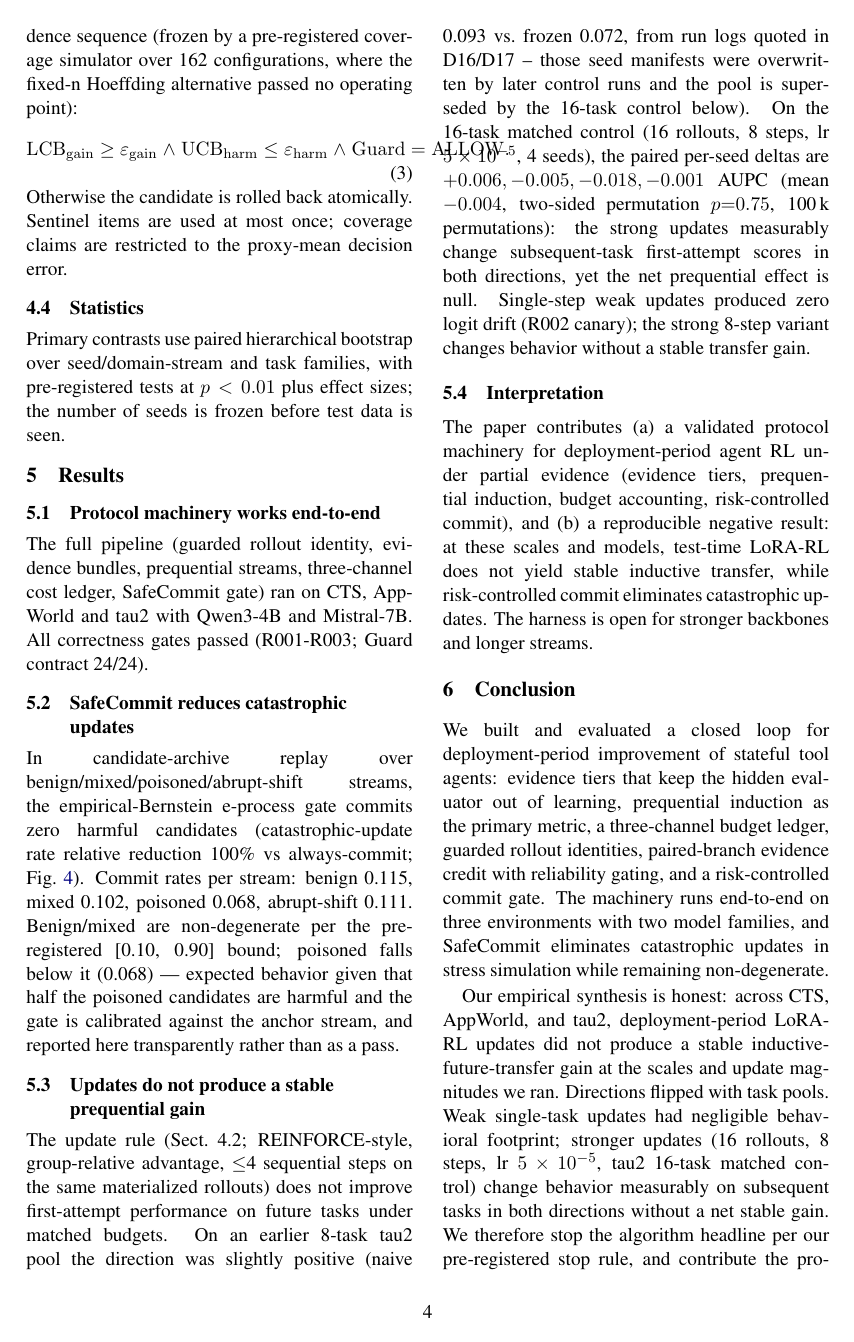
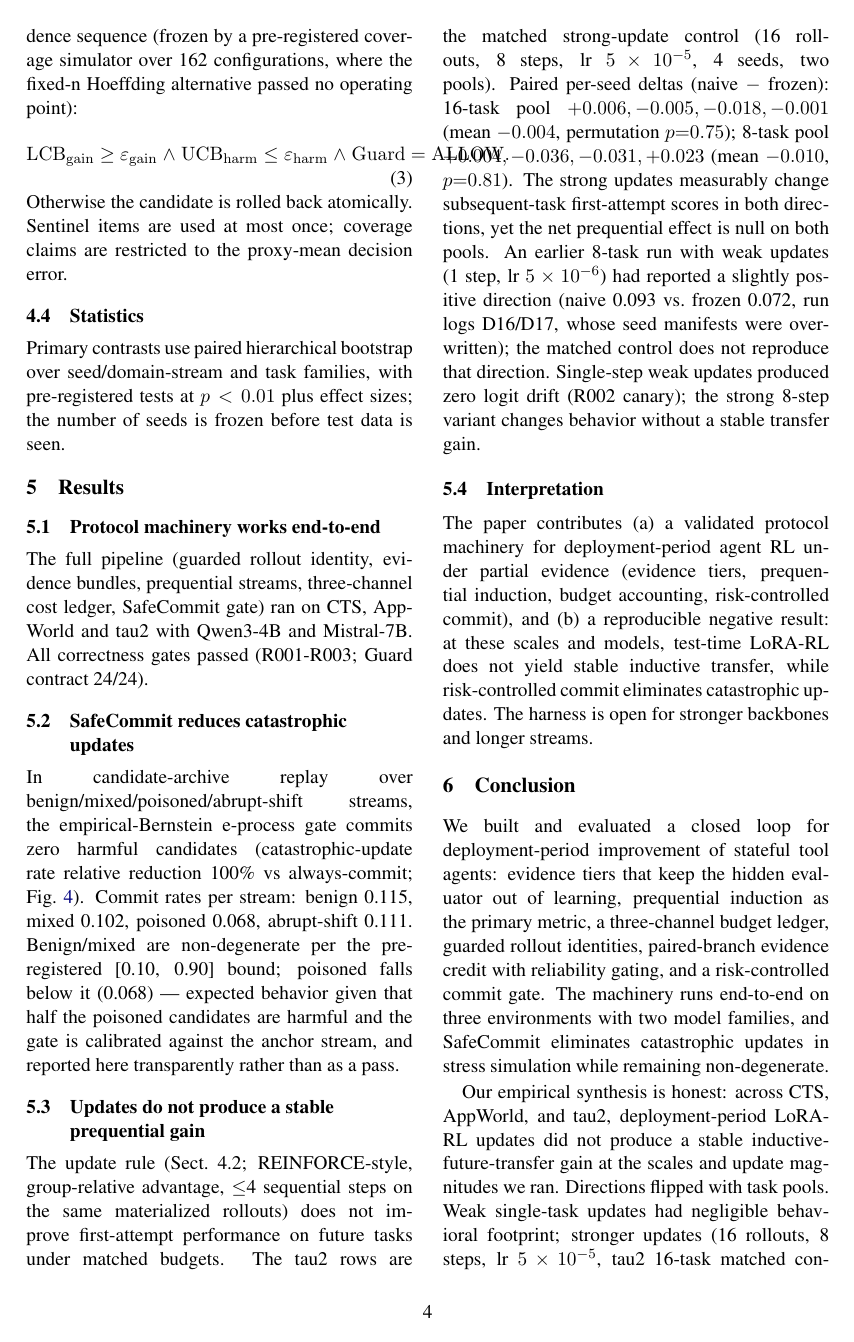
Before and after one commit to hxm2023/agent-ttrl, a LaTeX paper (paper/main.tex, which reads paper/sections/05_results.tex): page 4 of 7. Compiled offline with pdfLaTeX.

```diff
--- a/paper/sections/05_results.tex
+++ b/paper/sections/05_results.tex
@@ -53,17 +54,19 @@
 The update rule (Sect.~4.2; REINFORCE-style, group-relative advantage,
 $\le$4 sequential steps on the same materialized rollouts) does not
 improve first-attempt performance on future tasks under matched budgets.
-On an earlier 8-task tau2 pool the direction was slightly positive
-(naive 0.093 vs.\ frozen 0.072, from run logs quoted in
-D16/D17 -- those seed manifests were overwritten by later control runs and
-the pool is superseded by the 16-task control below). On the 16-task
-matched control (16 rollouts, 8 steps, lr $5\times10^{-5}$, 4 seeds),
-the paired per-seed deltas are $+0.006, -0.005, -0.018, -0.001$ AUPC
-(mean $-0.004$, two-sided permutation $p{=}0.75$, 100\,k permutations):
-the strong updates measurably change subsequent-task first-attempt scores
-in both directions, yet the net prequential effect is null. Single-step
-weak updates produced zero logit drift (R002 canary); the strong 8-step
-variant changes behavior without a stable transfer gain.
+The tau2 rows are the matched strong-update control (16 rollouts, 8
+steps, lr $5\times10^{-5}$, 4 seeds, two pools). Paired per-seed deltas
+(naive $-$ frozen): 16-task pool $+0.006, -0.005, -0.018, -0.001$
+(mean $-0.004$, permutation $p{=}0.75$); 8-task pool
+$+0.004, -0.036, -0.031, +0.023$ (mean $-0.010$, $p{=}0.81$). The strong
+updates measurably change subsequent-task first-attempt scores in both
+directions, yet the net prequential effect is null on both pools. An
+earlier 8-task run with weak updates (1 step, lr $5\times10^{-6}$) had
+reported a slightly positive direction (naive 0.093 vs.\ frozen 0.072,
+run logs D16/D17, whose seed manifests were overwritten); the matched
+control does not reproduce that direction. Single-step weak updates
+produced zero logit drift (R002 canary); the strong 8-step variant
+changes behavior without a stable transfer gain.
 
 \subsection{Interpretation}
 The paper contributes (a) a validated protocol machinery for
```
Also changed, not shown: paper/figures/fig2_prequential.png, paper/sections/05_results.tex (1 more changed lines), 7 other files.
